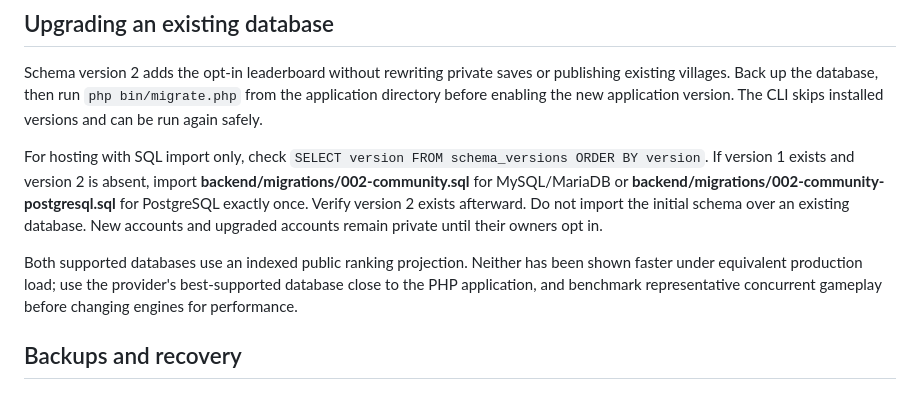
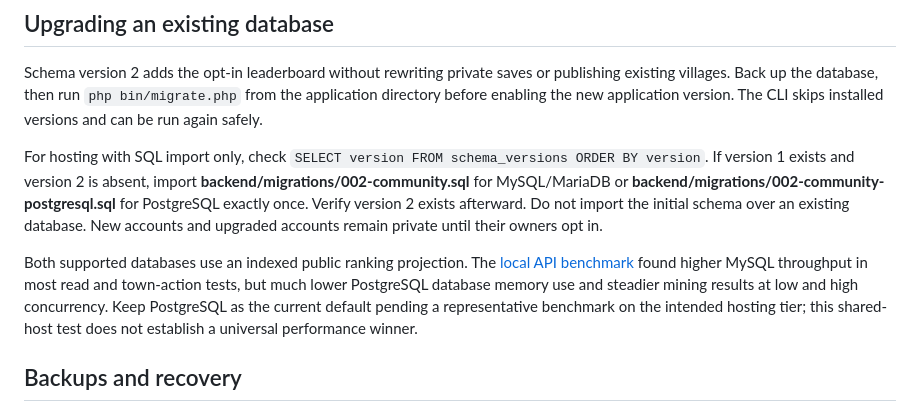
Before and after one commit to Starbugstone/Crystal-Cascade, a Markdown page: docs/backend/hosting.md, the part around the change. GitHub-like rendering.

```diff
--- a/docs/backend/hosting.md
+++ b/docs/backend/hosting.md
@@ -49,7 +49,7 @@ Schema version 2 adds the opt-in leaderboard without rewriting private saves or
 
 For hosting with SQL import only, check `SELECT version FROM schema_versions ORDER BY version`. If version 1 exists and version 2 is absent, import **backend/migrations/002-community.sql** for MySQL/MariaDB or **backend/migrations/002-community-postgresql.sql** for PostgreSQL exactly once. Verify version 2 exists afterward. Do not import the initial schema over an existing database. New accounts and upgraded accounts remain private until their owners opt in.
 
-Both supported databases use an indexed public ranking projection. Neither has been shown faster under equivalent production load; use the provider's best-supported database close to the PHP application, and benchmark representative concurrent gameplay before changing engines for performance.
+Both supported databases use an indexed public ranking projection. The [local API benchmark](database-benchmark.md) found higher MySQL throughput in most read and town-action tests, but much lower PostgreSQL database memory use and steadier mining results at low and high concurrency. Keep PostgreSQL as the current default pending a representative benchmark on the intended hosting tier; this shared-host test does not establish a universal performance winner.
 
 ## Backups and recovery
 
```
Also changed, not shown: backend/benchmarks/README.md (added, +92 -0 lines), docs/backend/database-benchmark.md (added, +161 -0 lines), docs/backend/validation.md (+4 -0 lines), docs/backend/benchmarks/2026-09-12-throughput.png (added), 11 other files.
